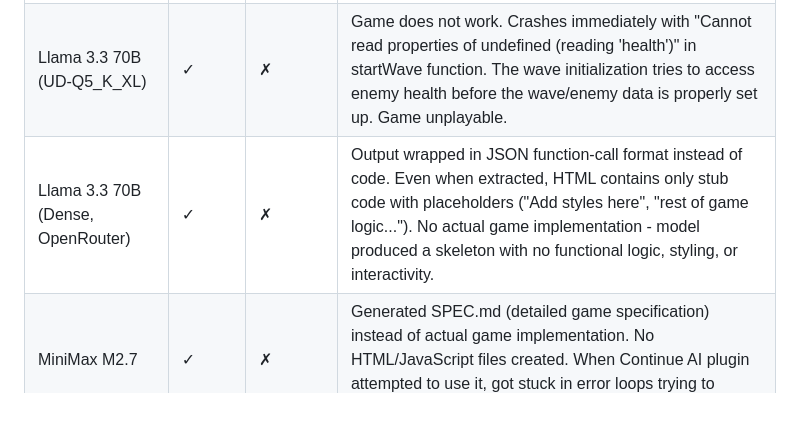
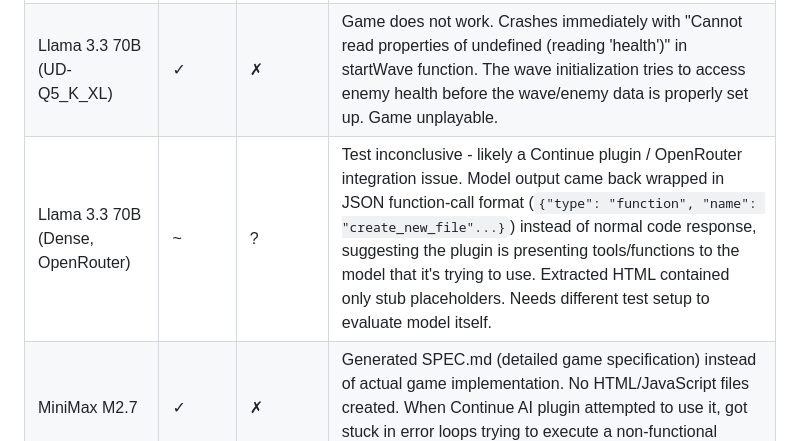
Before and after one commit to crazydart/llm-testing-tower-defense, a Markdown page: README.md, the part around the change. Rendered like a GitHub page; blank space fills up the shorter version.

Commit message:
Reclassify Llama 3.3 70B (Dense) as plugin issue, not model failure
Output came back as JSON function-call format suggesting Continue plugin
or OpenRouter integration is presenting tools the model is trying to use,
rather than a true model failure. Mark as inconclusive test.

Co-Authored-By: Claude Opus 4.7 <noreply@anthropic.com>

```diff
--- a/README.md
+++ b/README.md
@@ -43,7 +43,7 @@ llm-testing-tower-defense/
 | GLM 5.1 | ✓ | ✓ | Good UX with grid-based placement. Challenging balance: starts with 30 gold but cheapest tower costs 50, making wave 1 difficult but winnable. Tower selection and upgrade UI are polished. All features implemented. [Screenshot](gml5/screenshot.png) |
 | Kimi K2.5 | ✓ | ✗ | Reasonable UX with clear tower selection. Critical bug: enemies cannot be killed - health goes negative instead of dying when reaching 0. Game becomes unplayable as enemies persist indefinitely despite taking damage. [Screenshot](kimi-k2.5/screenshot.png) |
 | Llama 3.3 70B (UD-Q5_K_XL) | ✓ | ✗ | Game does not work. Crashes immediately with "Cannot read properties of undefined (reading 'health')" in startWave function. The wave initialization tries to access enemy health before the wave/enemy data is properly set up. Game unplayable. |
-| Llama 3.3 70B (Dense, OpenRouter) | ✓ | ✗ | Output wrapped in JSON function-call format instead of code. Even when extracted, HTML contains only stub code with placeholders ("Add styles here", "rest of game logic..."). No actual game implementation - model produced a skeleton with no functional logic, styling, or interactivity. |
+| Llama 3.3 70B (Dense, OpenRouter) | ~ | ? | Test inconclusive - likely a Continue plugin / OpenRouter integration issue. Model output came back wrapped in JSON function-call format (`{"type": "function", "name": "create_new_file"...}`) instead of normal code response, suggesting the plugin is presenting tools/functions to the model that it's trying to use. Extracted HTML contained only stub placeholders. Needs different test setup to evaluate model itself. |
 | MiniMax M2.7 | ✓ | ✗ | Generated SPEC.md (detailed game specification) instead of actual game implementation. No HTML/JavaScript files created. When Continue AI plugin attempted to use it, got stuck in error loops trying to execute a non-functional output. |
 | Qwen 3 Coder Next | ✓ | ~ | Game board is too tall for viewport. Functionality works but unbalanced: starting with $10 while towers cost $50-$200 makes wave 1 unwinnable. Tower descriptions and UI are clear and well-organized. [Screenshot](qwen3-coder-next/screenshot.png) |
 | Qwen 3.5 27B (FP8) | ✓ | ✗ | Good UX with attractive gradient buttons. Tower placement has initial bug but works after multiple clicks. Critical issue: enemies take no damage and cannot be killed. Game is unplayable despite polished visuals. [Screenshot](qwen35-27b/screenshot.png) |
```
